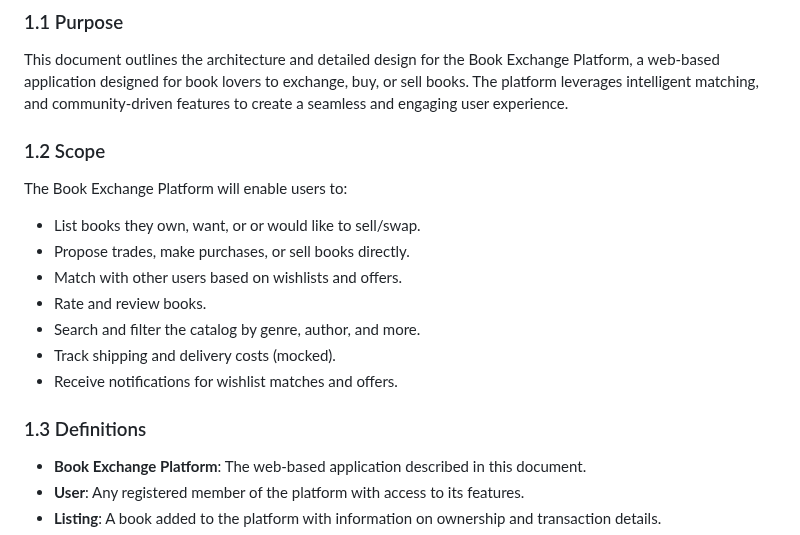
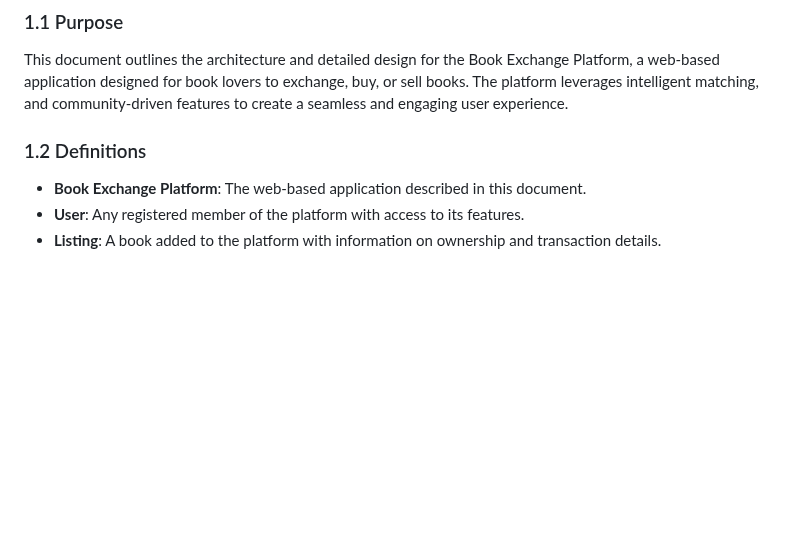
Before and after one commit to Web-Development-UAlberta/exsm-3951-exsm-3943-spring-2025-python-c-project-bookswap-besties-v2-even-bestier, a Markdown page: docs/DESIGN.md, the part around the change. Rendered like a GitHub page; blank space fills up the shorter version.

```diff
--- a/docs/DESIGN.md
+++ b/docs/DESIGN.md
@@ -3,16 +3,8 @@
 ## 1. Introduction
 ### 1.1 Purpose
 This document outlines the architecture and detailed design for the Book Exchange Platform, a web-based application designed for book lovers to exchange, buy, or sell books. The platform leverages intelligent matching, and community-driven features to create a seamless and engaging user experience.
-### 1.2 Scope
-The Book Exchange Platform will enable users to:
-- List books they own, want, or or would like to sell/swap.
-- Propose trades, make purchases, or sell books directly.
-- Match with other users based on wishlists and offers.
-- Rate and review books.
-- Search and filter the catalog by genre, author, and more.
-- Track shipping and delivery costs (mocked).
-- Receive notifications for wishlist matches and offers.
-### 1.3 Definitions
+
+### 1.2 Definitions
 - **Book Exchange Platform**: The web-based application described in this document.
 - **User**: Any registered member of the platform with access to its features.
 - **Listing**: A book added to the platform with information on ownership and transaction details.
```
